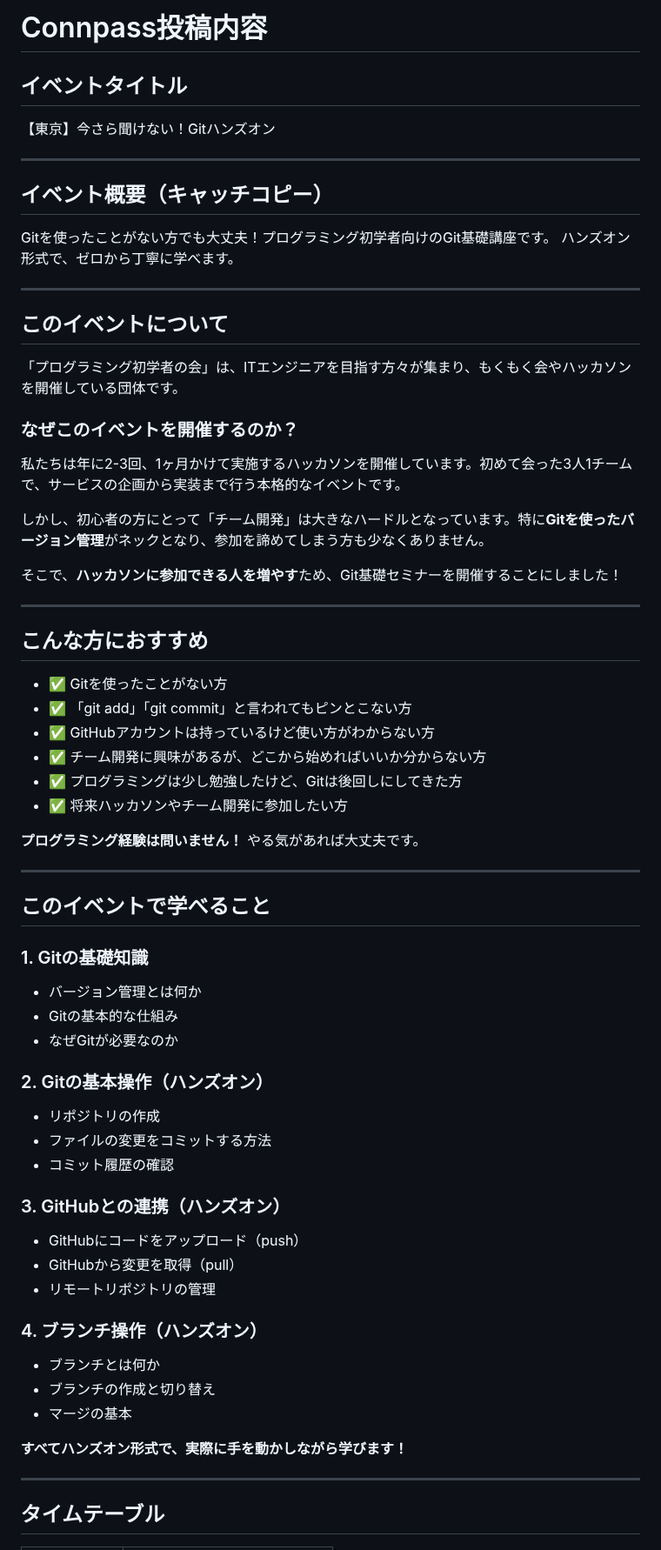
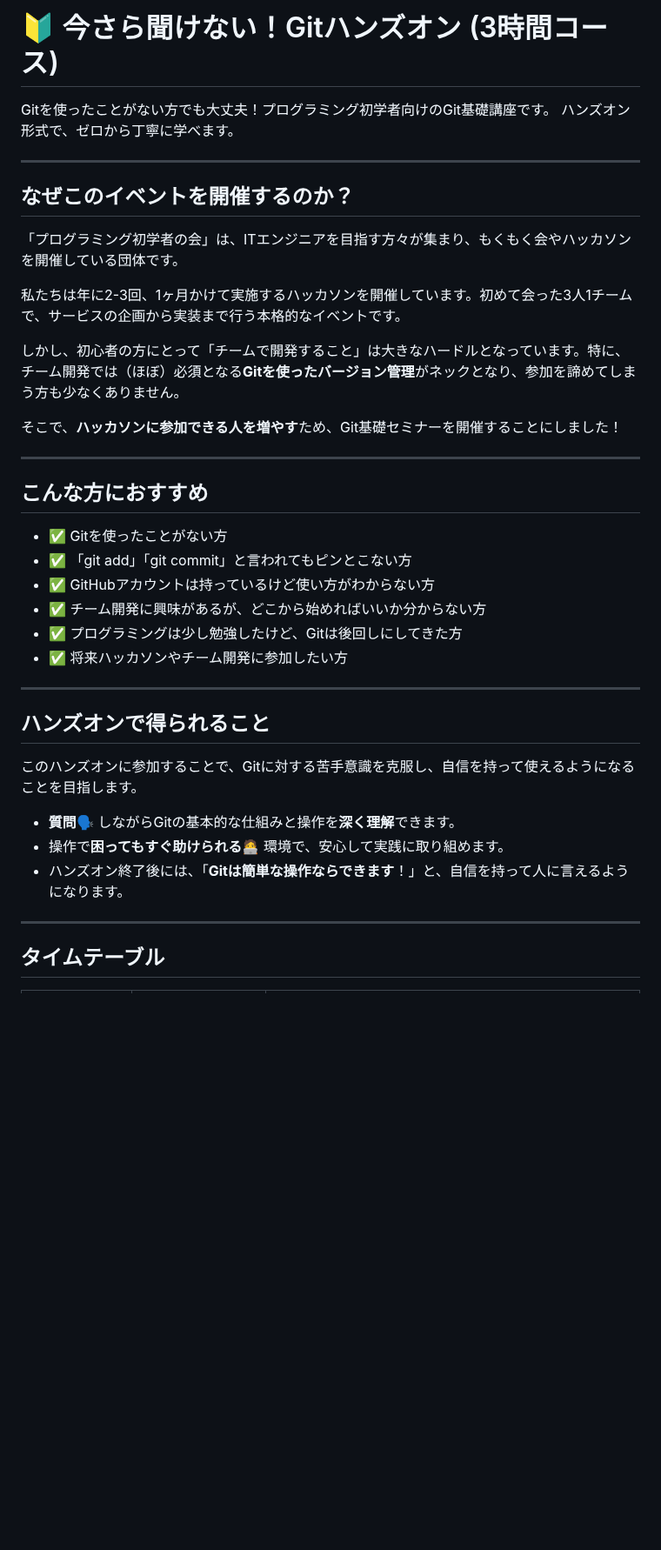
Before and after one commit to study-basic-hackathon/event-docs, a Markdown page: 20251214_git/connpass_content.md, the part around one of its changes. Shown at 87% size. GitHub-like rendering; blank space fills up the shorter version.

```diff
--- a/20251214_git/connpass_content.md
+++ b/20251214_git/connpass_content.md
@@ -1,27 +1,16 @@
-# Connpass投稿内容
-
-## イベントタイトル
-
-【東京】今さら聞けない！Gitハンズオン
-
----
-
-## イベント概要（キャッチコピー）
+# 🔰 今さら聞けない！Gitハンズオン (3時間コース)
 
 Gitを使ったことがない方でも大丈夫！プログラミング初学者向けのGit基礎講座です。
 ハンズオン形式で、ゼロから丁寧に学べます。
 
 ---
 
-## このイベントについて
-
+## なぜこのイベントを開催するのか？
 「プログラミング初学者の会」は、ITエンジニアを目指す方々が集まり、もくもく会やハッカソンを開催している団体です。
-
-### なぜこのイベントを開催するのか？
 
 私たちは年に2-3回、1ヶ月かけて実施するハッカソンを開催しています。初めて会った3人1チームで、サービスの企画から実装まで行う本格的なイベントです。
 
-しかし、初心者の方にとって「チーム開発」は大きなハードルとなっています。特に**Gitを使ったバージョン管理**がネックとなり、参加を諦めてしまう方も少なくありません。
+しかし、初心者の方にとって「チームで開発すること」は大きなハードルとなっています。特に、チーム開発では（ほぼ）必須となる**Gitを使ったバージョン管理**がネックとなり、参加を諦めてしまう方も少なくありません。
 
 そこで、**ハッカソンに参加できる人を増やす**ため、Git基礎セミナーを開催することにしました！
 
@@ -36,33 +25,15 @@ Gitを使ったことがない方でも大丈夫！プログラミング初学
 - ✅ プログラミングは少し勉強したけど、Gitは後回しにしてきた方
 - ✅ 将来ハッカソンやチーム開発に参加したい方
 
-**プログラミング経験は問いません！** やる気があれば大丈夫です。
-
 ---
 
-## このイベントで学べること
+## ハンズオンで得られること
 
-### 1. Gitの基礎知識
-- バージョン管理とは何か
-- Gitの基本的な仕組み
-- なぜGitが必要なのか
+このハンズオンに参加することで、Gitに対する苦手意識を克服し、自信を持って使えるようになることを目指します。
 
-### 2. Gitの基本操作（ハンズオン）
-- リポジトリの作成
-- ファイルの変更をコミットする方法
-- コミット履歴の確認
-
-### 3. GitHubとの連携（ハンズオン）
-- GitHubにコードをアップロード（push）
-- GitHubから変更を取得（pull）
-- リモートリポジトリの管理
-
-### 4. ブランチ操作（ハンズオン）
-- ブランチとは何か
-- ブランチの作成と切り替え
-- マージの基本
-
-**すべてハンズオン形式で、実際に手を動かしながら学びます！**
+* **質問**🗣️ しながらGitの基本的な仕組みと操作を**深く理解**できます。
+* 操作で**困ってもすぐ助けられる**🧑‍💻 環境で、安心して実践に取り組めます。
+* ハンズオン終了後には、「**Gitは簡単な操作ならできます**！」と、自信を持って人に言えるようになります。
 
 ---
 
```
Also changed, not shown: other parts of 20251214_git/connpass_content.md (+33 -167 lines).
